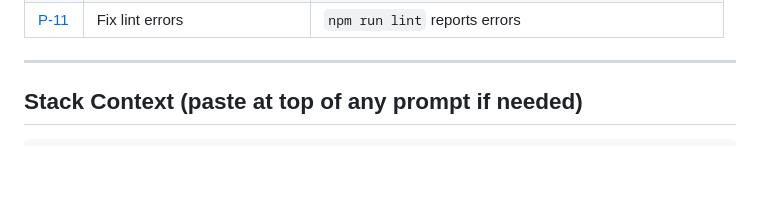
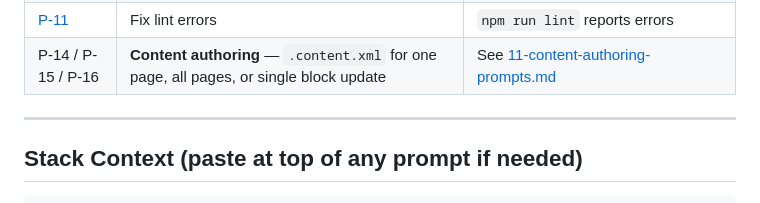
Before and after one commit to satishsapate/dxp-ai-ue-eds, a Markdown page: docs/aem-dev/10-prompts-library.md, the part around the change. Drawn GitHub-style; blank space fills up the shorter version.

```diff
--- a/docs/aem-dev/10-prompts-library.md
+++ b/docs/aem-dev/10-prompts-library.md
@@ -23,6 +23,7 @@ to explore the codebase, keeping token usage low.
 | [P-09](#p-09--aem-content-package-for-block-data) | AEM content package | Create/update AEM content for a block |
 | [P-10](#p-10--responsive-layout-fix) | Responsive layout fix | Block looks wrong on mobile or tablet |
 | [P-11](#p-11--fix-lint-errors) | Fix lint errors | `npm run lint` reports errors |
+| P-14 / P-15 / P-16 | **Content authoring** — `.content.xml` for one page, all pages, or single block update | See [11-content-authoring-prompts.md](./11-content-authoring-prompts.md) |
 
 ---
 
```
Also changed, not shown: docs/aem-dev/11-content-authoring-prompts.md (added, +341 -0 lines), docs/aem-dev/README.md (+1 -0 lines).
